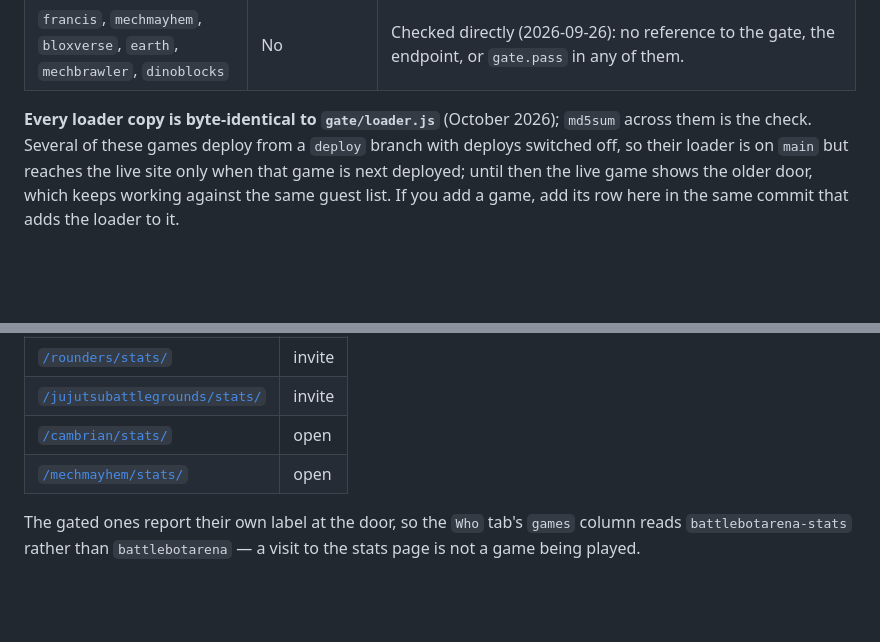
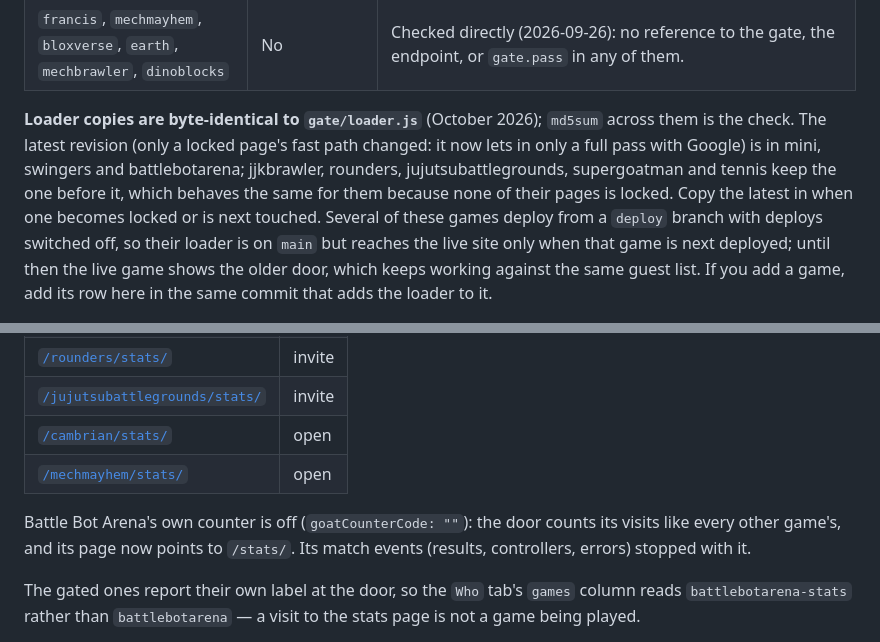
Before and after one commit to hoai2k/hoai2k.github.io, a Markdown page: README.md, 2 parts joined by grey strips. GitHub-like rendering; blank space fills up the shorter version.

Commit message:
README: loader revisions per repo; Battle Bot Arena counted by the door
Docs only; no page changed, nothing to test in a browser.

Co-Authored-By: Claude Opus 5.5 <noreply@anthropic.com>
Claude-Session: https://claude.ai/code/session_01QsYSQ77f88mDUFYbpdE2tY

```diff
--- a/README.md
+++ b/README.md
@@ -196,8 +196,13 @@ Every repository under this account, and whether it touches the gate:
 | [`swingers`](https://github.com/hoai2k/swingers) | **Yes, loader** | `gate/gate.js`, opened by `src/boot.js` for all four games (`/`, `wobblers/`, `spiders/`, `battles/`) with `ignorePublicAccess` and each game's own `public-access.json`: invite-only, so closed to "public games" codes |
 | `francis`, `mechmayhem`, `bloxverse`, `earth`, `mechbrawler`, `dinoblocks` | No | Checked directly (2026-09-26): no reference to the gate, the endpoint, or `gate.pass` in any of them. |
 
-**Every loader copy is byte-identical to `gate/loader.js`** (October 2026);
-`md5sum` across them is the check. Several of these games deploy from a
+**Loader copies are byte-identical to `gate/loader.js`** (October 2026);
+`md5sum` across them is the check. The latest revision (only a locked page's
+fast path changed: it now lets in only a full pass with Google) is in mini,
+swingers and battlebotarena; jjkbrawler, rounders, jujutsubattlegrounds,
+supergoatman and tennis keep the one before it, which behaves the same for
+them because none of their pages is locked. Copy the latest in when one
+becomes locked or is next touched. Several of these games deploy from a
 `deploy` branch with deploys switched off, so their loader is on `main` but
 reaches the live site only when that game is next deployed; until then the
 live game shows the older door, which keeps working against the same guest
@@ -234,6 +239,10 @@ back offices rather than part of the games, so nothing links to them:
 | [`/cambrian/stats/`](https://games.hoai.net/cambrian/stats/) | open |
 | [`/mechmayhem/stats/`](https://games.hoai.net/mechmayhem/stats/) | open |
 
+Battle Bot Arena's own counter is off (`goatCounterCode: ""`): the door counts
+its visits like every other game's, and its page now points to `/stats/`. Its
+match events (results, controllers, errors) stopped with it.
+
 The gated ones report their own label at the door, so the `Who` tab's `games`
 column reads `battlebotarena-stats` rather than `battlebotarena` — a visit to
 the stats page is not a game being played.
```
